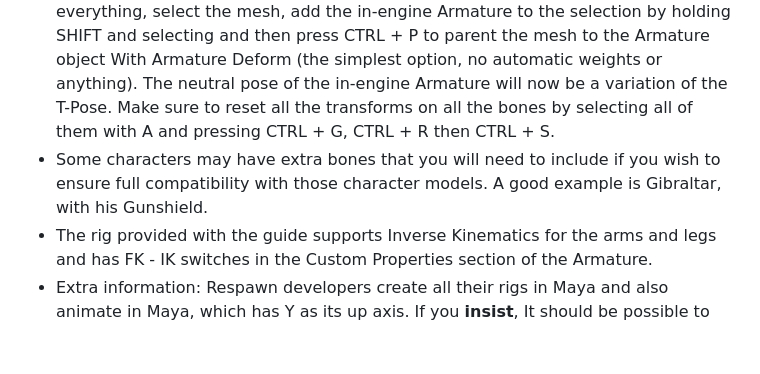
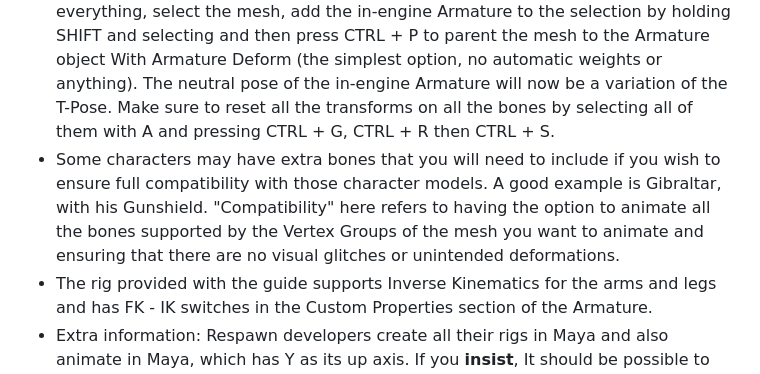
Before and after one commit to WateryContinent/ModdedApexDocs, a Markdown page: customrigsanimations.md, the part around the change. GitHub-like rendering; blank space fills up the shorter version.

```diff
--- a/customrigsanimations.md
+++ b/customrigsanimations.md
@@ -19,7 +19,7 @@ This guide will not teach you how to install and set up these tools.
 - Source has a bone system where the tail of the bone is in-world axis aligned, all the bones are DISCONNECTED. In order to access constraints like ChildOf and Inverse Kinematics, you **MUST** create a separate rig which includes bones that are named the same as the deformation bones **AND** extra controller bones. This second armature will be used to control the deformation bones of the in-engine armature through ChildOf constraints, which means that you must add a ChildOf constraint to every single in-engine deformation bone, parenting it to its corresponding bone in the second armature with controller bones, i.e.: def_l_shoulder from the in-engine armature would be parented to the def_l_shoulder bone in the second armature with controller bones using the ChildOf constraint. This is the most tedious part of the process, unless automated using scripts.
 - All the bones in the in-engine armature MUST be unparented for the inverse kinematics in the controller bone rig to work correctly, therefore you must modify the in-engine armature to have a flat / horizontal hierarchy (no parent-child relationships)! You can do this by selecting all the bones in the armature in edit mode then pressing ALT + P to unparent all bones.
 - Any Respawn human rig exported from the game's RPAKs with RSX and imported into Blender with Blender Source Tools can be aligned to function with the custom rig given out in this guide by rotating the shoulders 45 degrees on Y and the elbows 42 degrees on Z, to create a T-Pose. After you have rotated the bones, go to the Modifiers section of your character mesh and Apply the Armature modifier. Afterwards, select your rig in object mode, go to pose mode, select all bones with A and Apply Pose As Rest Pose with CTRL+A, then go to object mode, deselect everything, select the mesh, add the in-engine Armature to the selection by holding SHIFT and selecting and then press CTRL + P to parent the mesh to the Armature object With Armature Deform (the simplest option, no automatic weights or anything). The neutral pose of the in-engine Armature will now be a variation of the T-Pose. Make sure to reset all the transforms on all the bones by selecting all of them with A and pressing CTRL + G, CTRL + R then CTRL + S.
-- Some characters may have extra bones that you will need to include if you wish to ensure full compatibility with those character models. A good example is Gibraltar, with his Gunshield.
+- Some characters may have extra bones that you will need to include if you wish to ensure full compatibility with those character models. A good example is Gibraltar, with his Gunshield. "Compatibility" here refers to having the option to animate all the bones supported by the Vertex Groups of the mesh you want to animate and ensuring that there are no visual glitches or unintended deformations.
 - The rig provided with the guide supports Inverse Kinematics for the arms and legs and has FK - IK switches in the Custom Properties section of the Armature.
 - Extra information: Respawn developers create all their rigs in Maya and also animate in Maya, which has Y as its up axis. If you **insist**, It should be possible to align a custom rig you created with the XY plane, facing +Z and get correct bone orientations. Afterwards, the armature can be assigned as a parent of an Empty object or any other object to feign orientation with Z as the up-axis and ease posing and animation. Source .QCs also support the command $upaxis. However, be aware that this tutorial is not explaining the ins and outs of this alternative method, so proceed with this only if you have a good idea of what you're doing.
 
```
